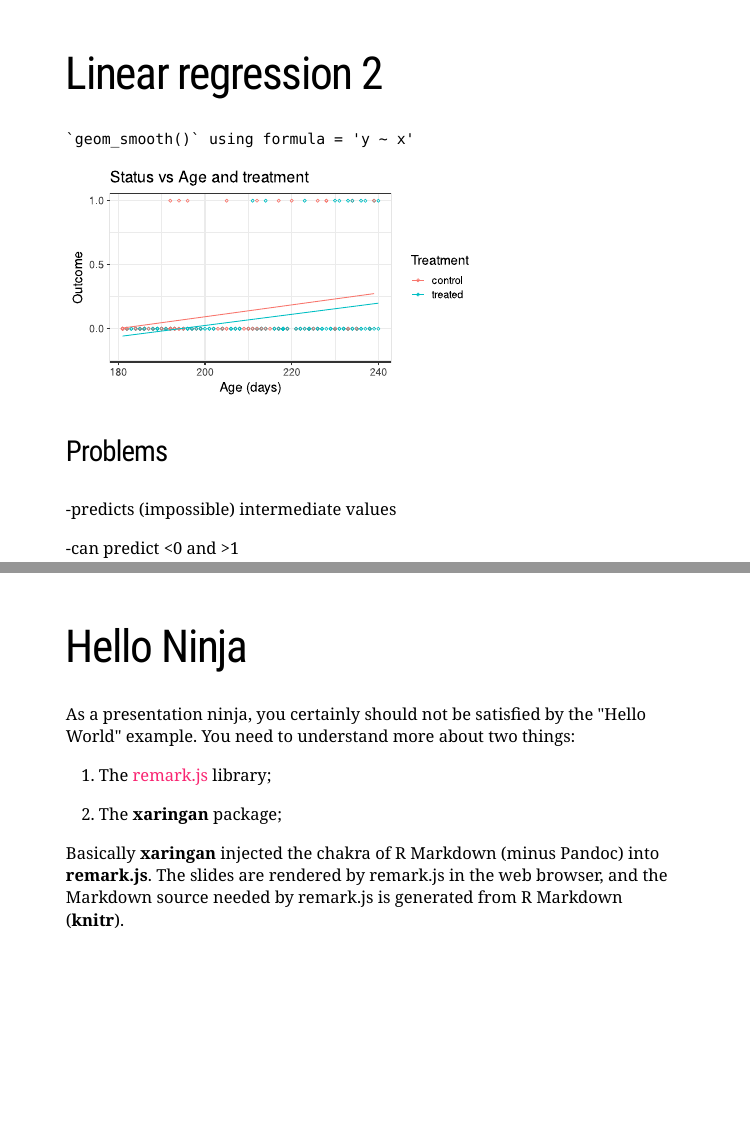
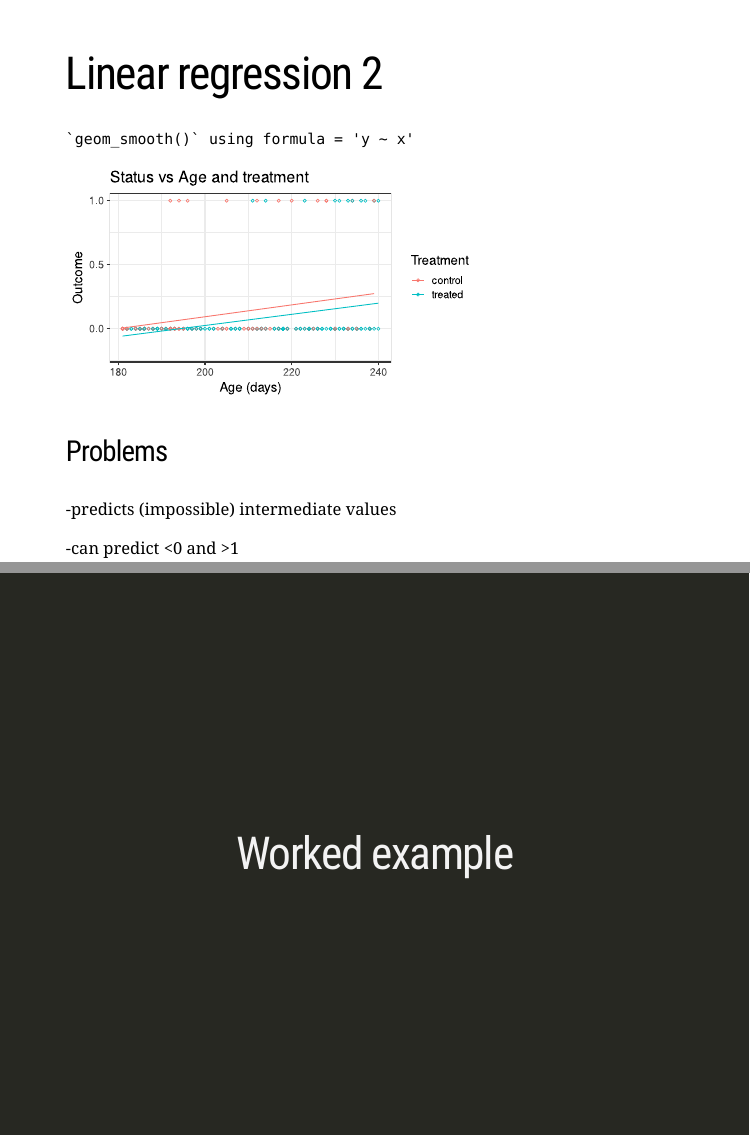
Before and after one commit to ianhandel/logistic_regression_course_2019, an R Markdown document (01_slides_20190601.Rmd): pages 11 and 12 of 42, joined at a grey line. Rendered offline with R 4.5, knitr and Pandoc, with nearby package versions; the slides are laid out offline by our stand-in for remark.js, each with all of its steps uncovered, in fonts that may differ from those the slides ask for, and without slide numbers, shadows or browser add-ons; a font, style sheet, LaTeX package, included part or bibliography that could not be used is replaced or left out.

Commit message:
Add slide

```diff
--- a/01_slides_20190601.Rmd
+++ b/01_slides_20190601.Rmd
@@ -270,6 +270,11 @@ last_plot() +
 
 ---
 
+class: inverse, middle, center
+
+# Worked example
+
+---
 
 
 
@@ -281,17 +286,13 @@ last_plot() +
 
 
 
-# Hello Ninja
 
-As a presentation ninja, you certainly should not be satisfied by the "Hello World" example. You need to understand more about two things:
 
-1. The [remark.js](https://remarkjs.com) library;
 
-1. The **xaringan** package;
 
-Basically **xaringan** injected the chakra of R Markdown (minus Pandoc) into **remark.js**. The slides are rendered by remark.js in the web browser, and the Markdown source needed by remark.js is generated from R Markdown (**knitr**).
 
----
+
+
 
 # remark.js
 
```
Also changed, not shown: 01_slides_20190601.html.
